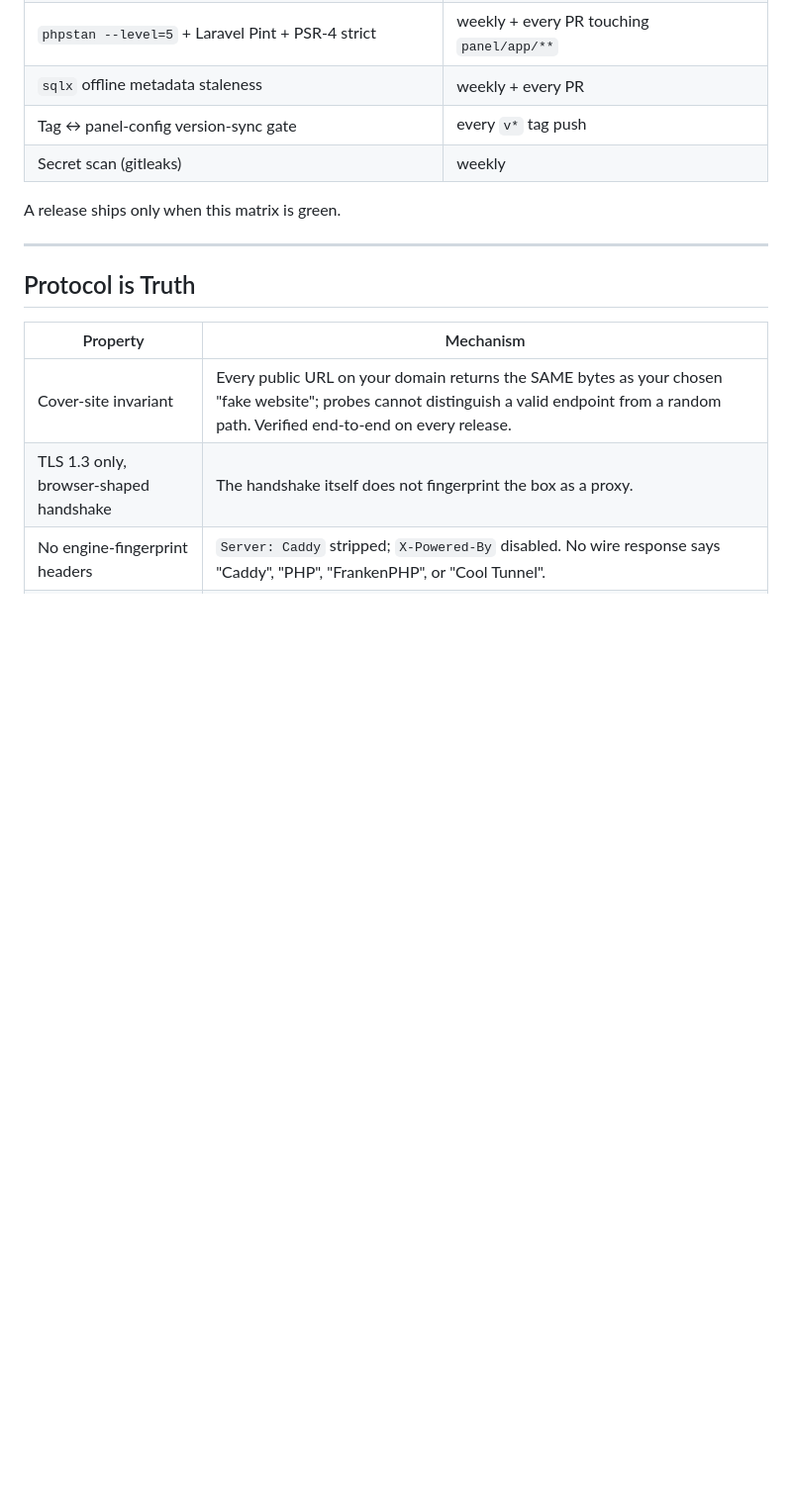
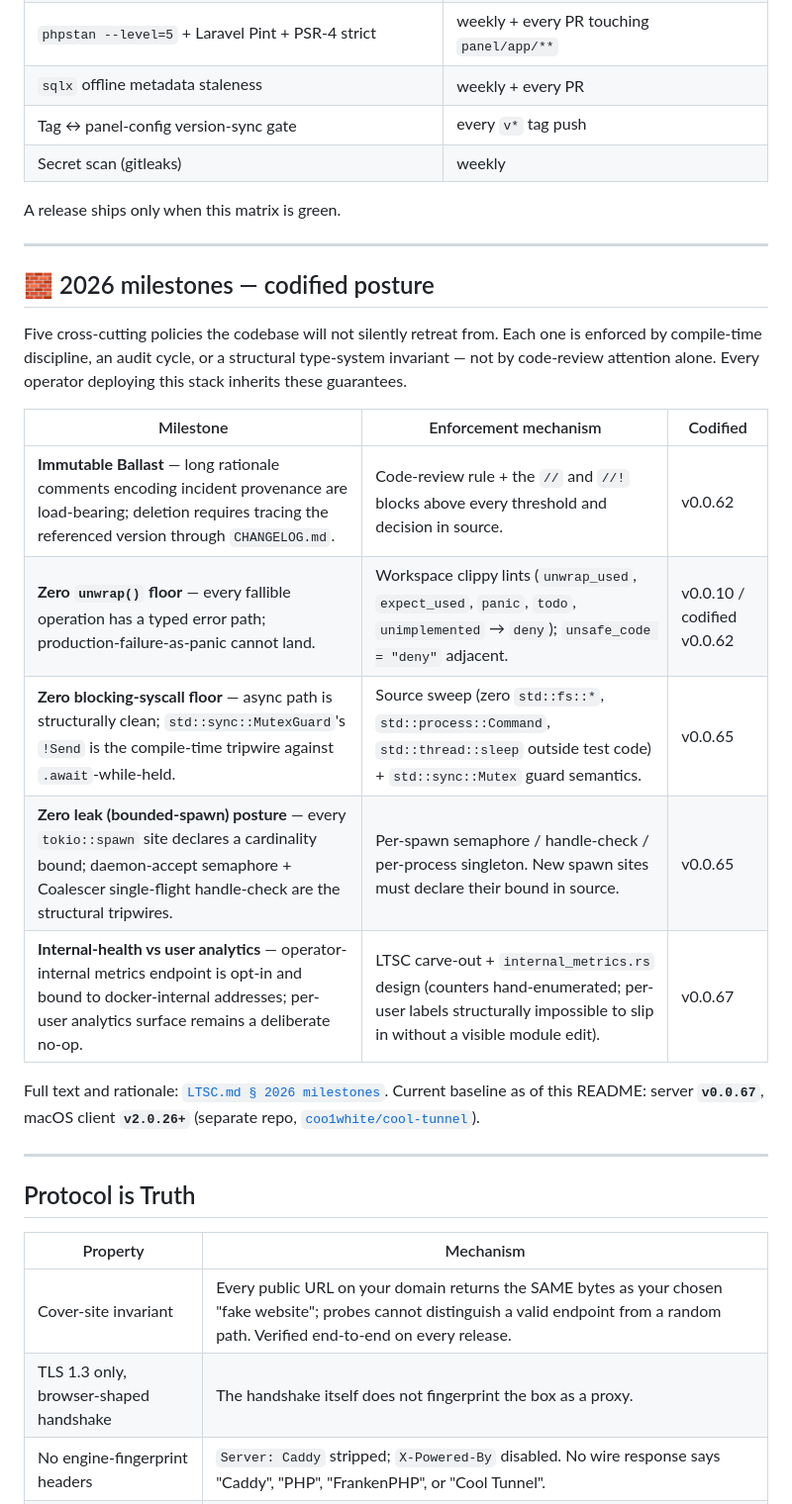
Before and after one commit to coo1white/cool-tunnel-server, a Markdown page: README.md, the part around one of its changes. Shown at 99% size. Drawn GitHub-style; blank space fills up the shorter version.

Commit message:
docs(readme): anchor 2026 codified milestones + /metrics opt-in (v0.0.67 baseline)
Documents the v0.0.67 state as the definitive LTSC milestone for
the project's GitHub face. Two surgical additions; no version
bump (post-v0.0.65 LTSC.md addendum pattern — docs polish on main,
not a tagged release).

Section added between Heng and Protocol-is-Truth: "🧱 2026
milestones — codified posture" — table of the five
cross-cutting policies the codebase will not silently retreat
from (Immutable Ballast, Zero unwrap() floor, Zero
blocking-syscall floor, Zero leak / bounded-spawn posture,
Internal-health vs user analytics). Each row names the
enforcement mechanism + the version it was codified at, and
links to LTSC.md § 2026 milestones for the full text. Current
baseline note: server v0.0.67, macOS client v2.0.26+.

Common operations gains an opt-in /metrics scrape line with
explicit "zero per-user data, ever" framing — preserves the
LTSC carve-out integrity while making the new endpoint
discoverable to operators reading the README. Default still
OFF; opt-in via CT_METRICS_BIND.

No version bump: this is documentation polish on the v0.0.67
release, not new functionality. Per the Heng / constancy
principle codified at v0.0.65, releases ship on what cannot
be left in the field — a README anchor isn't that.

```diff
--- a/README.md
+++ b/README.md
@@ -67,6 +67,29 @@ The audit suite is the line we hold:
 | Secret scan (gitleaks) | weekly |
 
 A release ships only when this matrix is green.
+
+---
+
+## 🧱 2026 milestones — codified posture
+
+Five cross-cutting policies the codebase will not silently retreat
+from. Each one is enforced by compile-time discipline, an audit
+cycle, or a structural type-system invariant — not by code-review
+attention alone. Every operator deploying this stack inherits these
+guarantees.
+
+| Milestone | Enforcement mechanism | Codified |
+|---|---|---|
+| **Immutable Ballast** — long rationale comments encoding incident provenance are load-bearing; deletion requires tracing the referenced version through `CHANGELOG.md`. | Code-review rule + the `//` and `//!` blocks above every threshold and decision in source. | v0.0.62 |
+| **Zero `unwrap()` floor** — every fallible operation has a typed error path; production-failure-as-panic cannot land. | Workspace clippy lints (`unwrap_used`, `expect_used`, `panic`, `todo`, `unimplemented` → `deny`); `unsafe_code = "deny"` adjacent. | v0.0.10 / codified v0.0.62 |
+| **Zero blocking-syscall floor** — async path is structurally clean; `std::sync::MutexGuard`'s `!Send` is the compile-time tripwire against `.await`-while-held. | Source sweep (zero `std::fs::*`, `std::process::Command`, `std::thread::sleep` outside test code) + `std::sync::Mutex` guard semantics. | v0.0.65 |
+| **Zero leak (bounded-spawn) posture** — every `tokio::spawn` site declares a cardinality bound; daemon-accept semaphore + Coalescer single-flight handle-check are the structural tripwires. | Per-spawn semaphore / handle-check / per-process singleton. New spawn sites must declare their bound in source. | v0.0.65 |
+| **Internal-health vs user analytics** — operator-internal metrics endpoint is opt-in and bound to docker-internal addresses; per-user analytics surface remains a deliberate no-op. | LTSC carve-out + `internal_metrics.rs` design (counters hand-enumerated; per-user labels structurally impossible to slip in without a visible module edit). | v0.0.67 |
+
+Full text and rationale: [`LTSC.md § 2026 milestones`](./LTSC.md).
+Current baseline as of this README: server **`v0.0.67`**, macOS
+client **`v2.0.26+`** (separate repo,
+[`coo1white/cool-tunnel`](https://github.com/coo1white/cool-tunnel)).
 
 ---
 
```
Also changed, not shown: other parts of README.md (+12 -0 lines).
